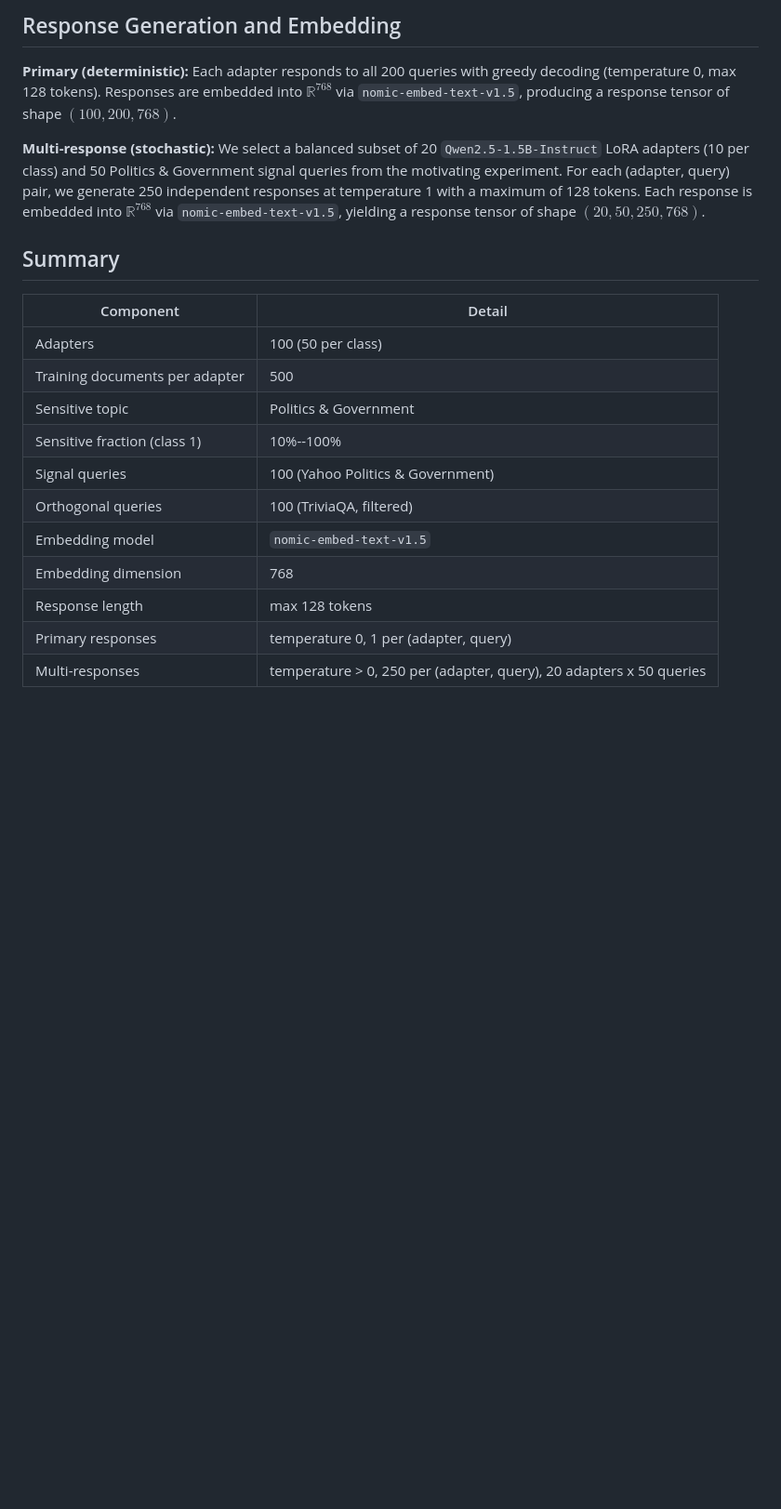
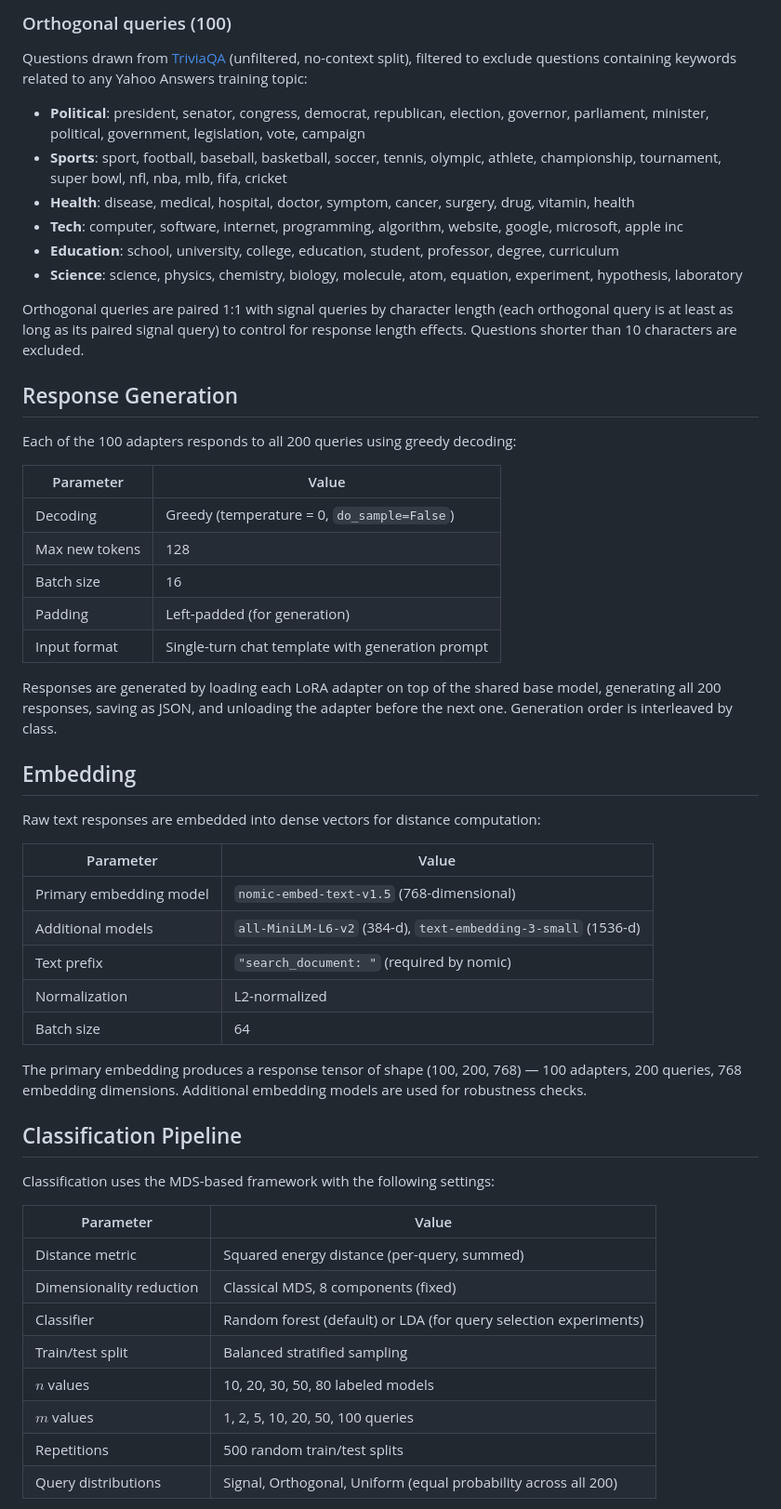
Before and after one commit to hhelm10/bbo, a Markdown page: motivating_experiment.md, the part around one of its changes. Shown at 93% size. Drawn GitHub-style; blank space fills up the shorter version.

```diff
--- a/motivating_experiment.md
+++ b/motivating_experiment.md
@@ -36,22 +52,55 @@ We construct two query sets of 100 questions each:
 
-## Response Generation and Embedding
+### Orthogonal queries (100)
+Questions drawn from [TriviaQA](https://huggingface.co/datasets/trivia_qa) (unfiltered, no-context split), filtered to exclude questions containing keywords related to any Yahoo Answers training topic:
+- **Political**: president, senator, congress, democrat, republican, election, governor, parliament, minister, political, government, legislation, vote, campaign
+- **Sports**: sport, football, baseball, basketball, soccer, tennis, olympic, athlete, championship, tournament, super bowl, nfl, nba, mlb, fifa, cricket
+- **Health**: disease, medical, hospital, doctor, symptom, cancer, surgery, drug, vitamin, health
+- **Tech**: computer, software, internet, programming, algorithm, website, google, microsoft, apple inc
+- **Education**: school, university, college, education, student, professor, degree, curriculum
+- **Science**: science, physics, chemistry, biology, molecule, atom, equation, experiment, hypothesis, laboratory
 
-**Primary (deterministic):** Each adapter responds to all 200 queries with greedy decoding (temperature 0, max 128 tokens). Responses are embedded into $\mathbb{R}^{768}$ via `nomic-embed-text-v1.5`, producing a response tensor of shape $(100, 200, 768)$.
+Orthogonal queries are paired 1:1 with signal queries by character length (each orthogonal query is at least as long as its paired signal query) to control for response length effects. Questions shorter than 10 characters are excluded.
 
-**Multi-response (stochastic):** We select a balanced subset of 20 `Qwen2.5-1.5B-Instruct` LoRA adapters (10 per class) and 50 Politics & Government signal queries from the motivating experiment. For each (adapter, query) pair, we generate 250 independent responses at temperature 1 with a maximum of 128 tokens. Each response is embedded into $\mathbb{R}^{768}$ via `nomic-embed-text-v1.5`, yielding a response tensor of shape $(20, 50, 250, 768)$.
+## Response Generation
 
-## Summary
+Each of the 100 adapters responds to all 200 queries using greedy decoding:
 
-| Component | Detail |
-|-----------|--------|
-| Adapters | 100 (50 per class) |
-| Training documents per adapter | 500 |
-| Sensitive topic | Politics & Government |
-| Sensitive fraction (class 1) | 10%--100% |
-| Signal queries | 100 (Yahoo Politics & Government) |
-| Orthogonal queries | 100 (TriviaQA, filtered) |
-| Embedding model | `nomic-embed-text-v1.5` |
-| Embedding dimension | 768 |
-| Response length | max 128 tokens |
-| Primary responses | temperature 0, 1 per (adapter, query) |
-| Multi-responses | temperature > 0, 250 per (adapter, query), 20 adapters x 50 queries |
+| Parameter | Value |
+|-----------|-------|
+| Decoding | Greedy (temperature = 0, `do_sample=False`) |
+| Max new tokens | 128 |
+| Batch size | 16 |
+| Padding | Left-padded (for generation) |
+| Input format | Single-turn chat template with generation prompt |
+
+Responses are generated by loading each LoRA adapter on top of the shared base model, generating all 200 responses, saving as JSON, and unloading the adapter before the next one. Generation order is interleaved by class.
+
+## Embedding
+
+Raw text responses are embedded into dense vectors for distance computation:
+
+| Parameter | Value |
+|-----------|-------|
+| Primary embedding model | `nomic-embed-text-v1.5` (768-dimensional) |
+| Additional models | `all-MiniLM-L6-v2` (384-d), `text-embedding-3-small` (1536-d) |
+| Text prefix | `"search_document: "` (required by nomic) |
+| Normalization | L2-normalized |
+| Batch size | 64 |
+
+The primary embedding produces a response tensor of shape (100, 200, 768) — 100 adapters, 200 queries, 768 embedding dimensions. Additional embedding models are used for robustness checks.
+
+## Classification Pipeline
+
+Classification uses the MDS-based framework with the following settings:
+
+| Parameter | Value |
+|-----------|-------|
+| Distance metric | Squared energy distance (per-query, summed) |
+| Dimensionality reduction | Classical MDS, 8 components (fixed) |
+| Classifier | Random forest (default) or LDA (for query selection experiments) |
+| Train/test split | Balanced stratified sampling |
+| $n$ values | 10, 20, 30, 50, 80 labeled models |
+| $m$ values | 1, 2, 5, 10, 20, 50, 100 queries |
+| Repetitions | 500 random train/test splits |
+| Query distributions | Signal, Orthogonal, Uniform (equal probability across all 200) |
+
```
Also changed, not shown: other parts of motivating_experiment.md (+55 -12 lines).
